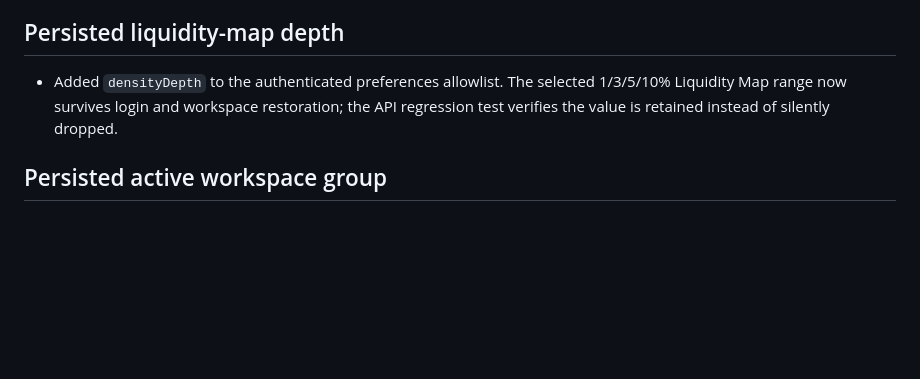
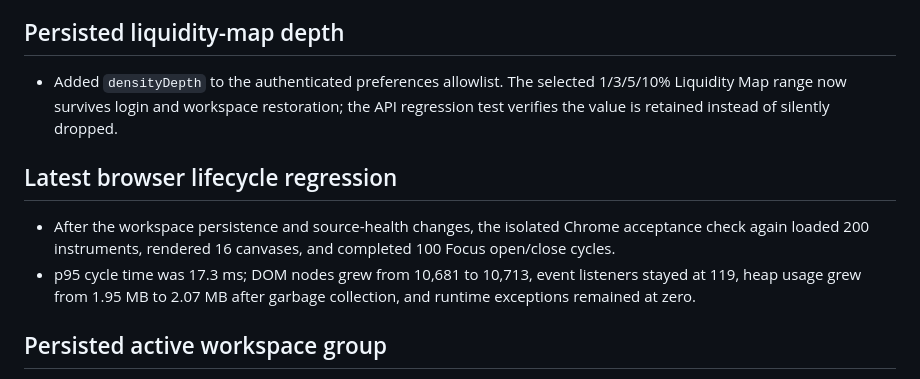
Before and after one commit to slvtveter/Scalpair, a Markdown page: VERIFICATION.md, the part around the change. Drawn GitHub-style; blank space fills up the shorter version.

Commit message:
docs: record latest browser lifecycle regression

```diff
--- a/VERIFICATION.md
+++ b/VERIFICATION.md
@@ -626,6 +626,15 @@ syntax/static-server checks did not establish functional or visual acceptance.
   the API regression test verifies the value is retained instead of silently
   dropped.
 
+## Latest browser lifecycle regression
+
+- After the workspace persistence and source-health changes, the isolated
+  Chrome acceptance check again loaded 200 instruments, rendered 16 canvases,
+  and completed 100 Focus open/close cycles.
+- p95 cycle time was 17.3 ms; DOM nodes grew from 10,681 to 10,713, event
+  listeners stayed at 119, heap usage grew from 1.95 MB to 2.07 MB after
+  garbage collection, and runtime exceptions remained at zero.
+
 ## Persisted active workspace group
 
 - `activeGroup` is now included in the authenticated preferences allowlist and
```
